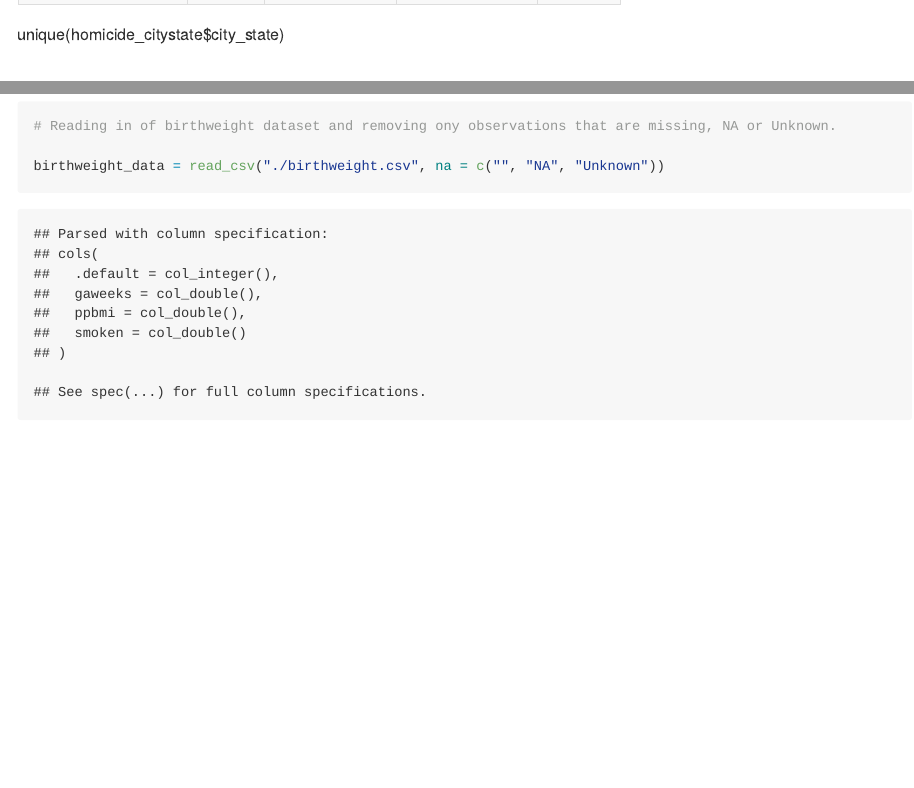
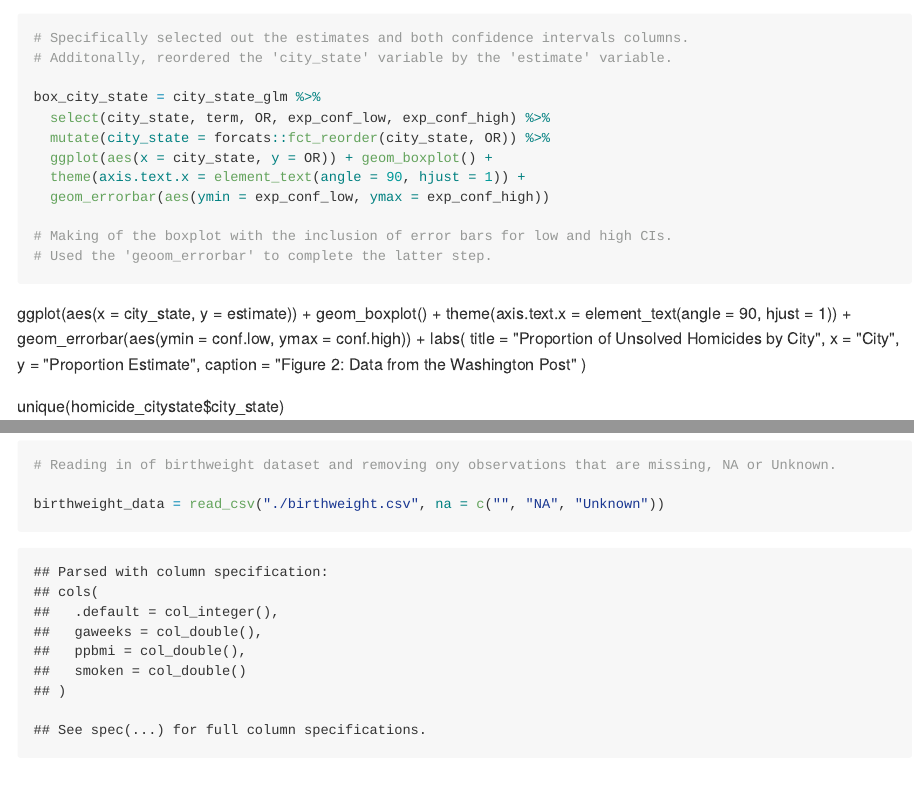
Before and after one commit to bjl21500/P8105_HW6_BJL2150, an R Markdown document (P8105_HW6_BJL2150.Rmd): the page in a window 1100 px wide, from 10080 px down before the commit and from 10090 px down after it, and a second part further down, joined at a grey line. The pictures show the output file P8105_HW6_BJL2150.md that the author committed with the source, drawn offline in the style of GitHub; long lines of code are wrapped.

Commit message:
Was able to make a box plot displaying all of the OR estimates and confidence intervals. However, it displayed these values for every predictor in the model. I need to verify what it means to compare non-white to white victims keeping all other variables fixed.

````diff
--- a/P8105_HW6_BJL2150.Rmd
+++ b/P8105_HW6_BJL2150.Rmd
@@ -107,3 +110,26 @@ city_state_glm %>%
+# Specifically selected out the estimates and both confidence intervals columns.
+# Additonally, reordered the 'city_state' variable by the 'estimate' variable.
+
+box_city_state = city_state_glm %>%
+  select(city_state, term, OR, exp_conf_low, exp_conf_high) %>%
+  mutate(city_state = forcats::fct_reorder(city_state, OR)) %>%
+  ggplot(aes(x = city_state, y = OR)) + geom_boxplot() +
+  theme(axis.text.x = element_text(angle = 90, hjust = 1)) +
+  geom_errorbar(aes(ymin = exp_conf_low, ymax = exp_conf_high))
+
+# Making of the boxplot with the inclusion of error bars for low and high CIs.
+# Used the 'geoom_errorbar' to complete the latter step.
+```
+
+  ggplot(aes(x = city_state, y = estimate)) + geom_boxplot() +
+  theme(axis.text.x = element_text(angle = 90, hjust = 1)) +
+  geom_errorbar(aes(ymin = conf.low, ymax = conf.high)) +
+  labs(
+    title = "Proportion of Unsolved Homicides by City",
+    x = "City",
+    y = "Proportion Estimate",
+    caption = "Figure 2: Data from the Washington Post"
+  )
 
 unique(homicide_citystate$city_state)
 
````
Also changed, not shown: P8105_HW6_BJL2150.md, P8105_HW6_BJL2150.Rmd (5 more changed lines), 3 other files.
